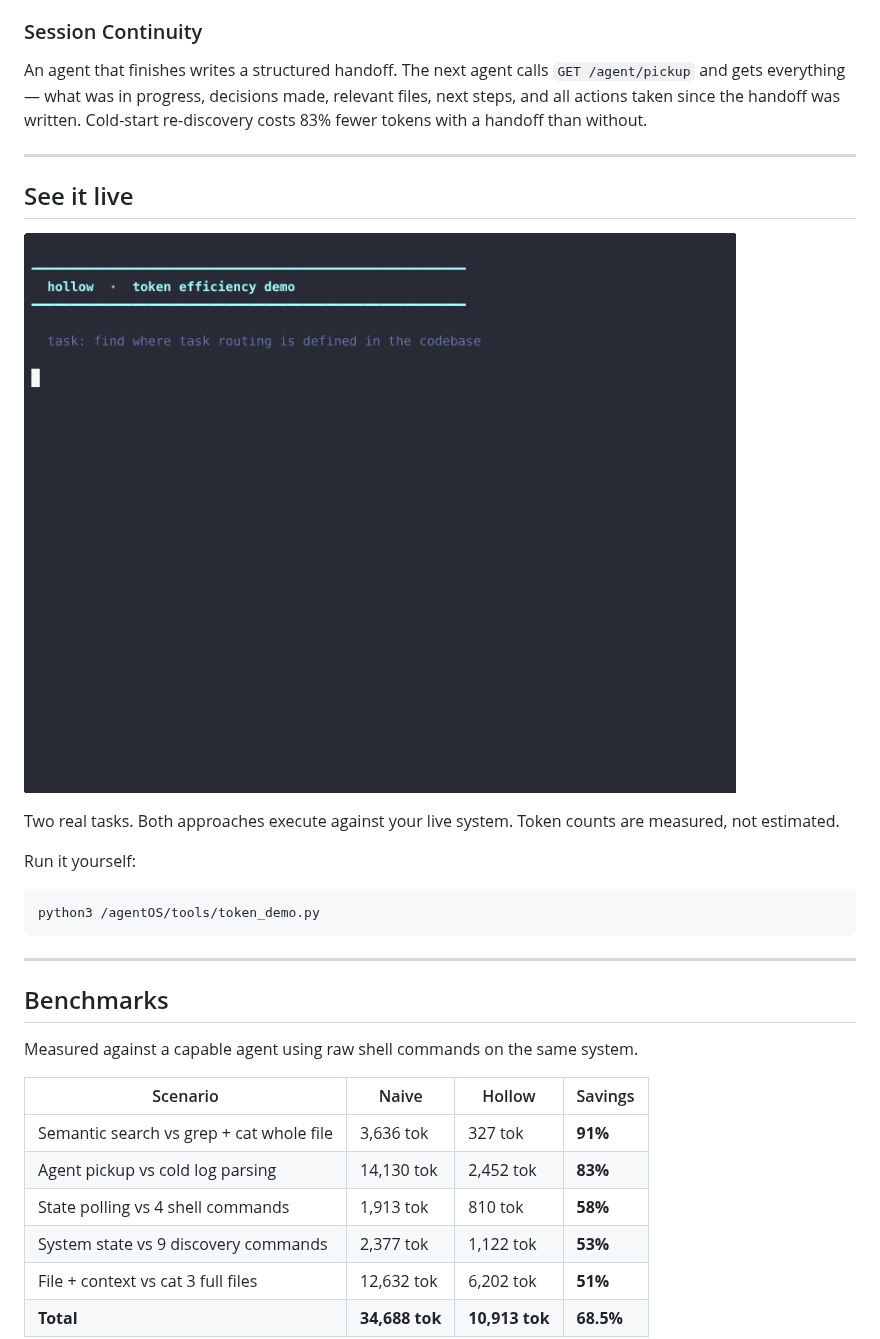
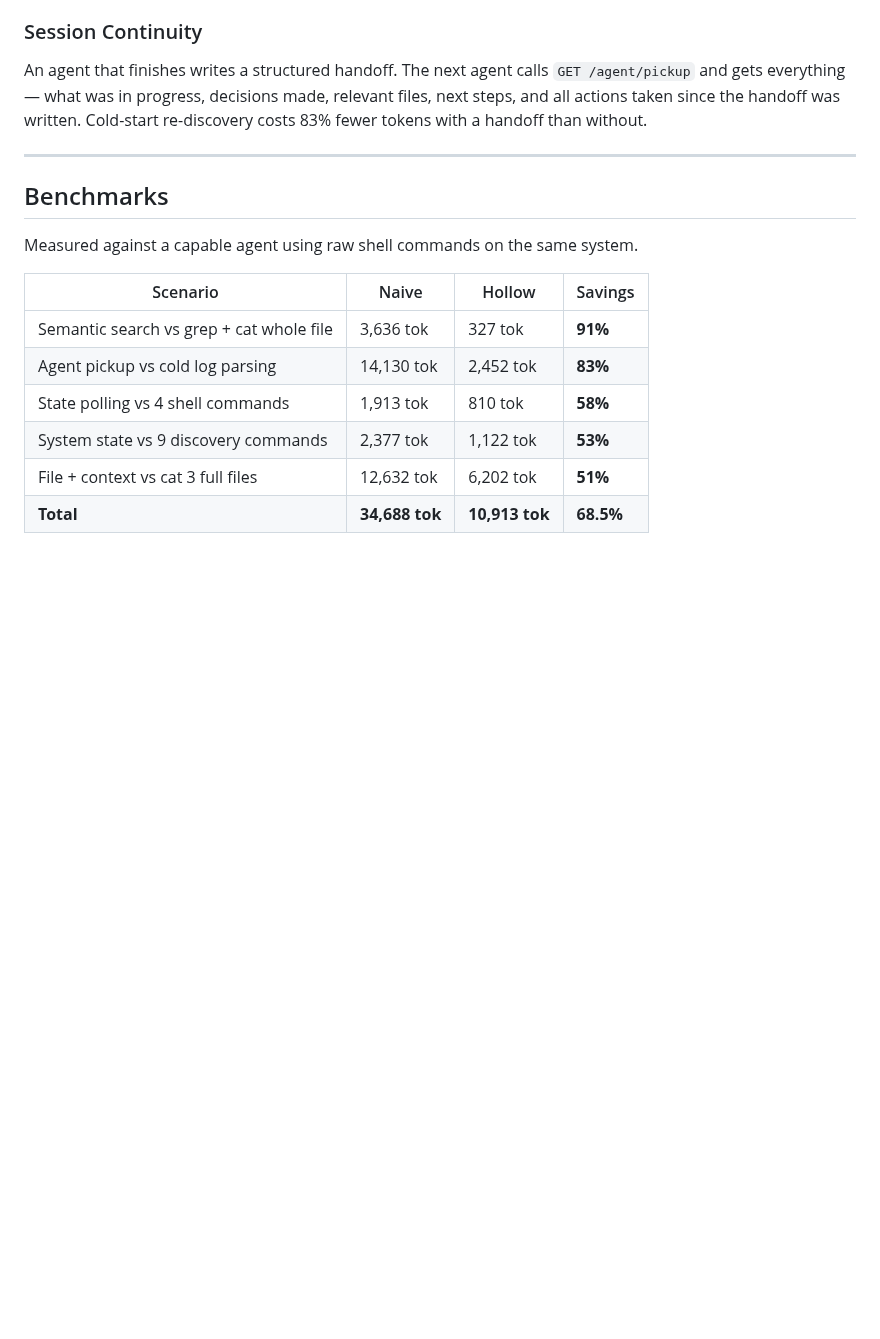
Before and after one commit to ninjahawk/hollow-agentOS, a Markdown page: README.md, the part around one of its changes. Rendered like a GitHub page; blank space fills up the shorter version.

Commit message:
Move demo GIF to top of README

````diff
--- a/README.md
+++ b/README.md
@@ -80,20 +82,6 @@ POST /fs/read_context  →  file content + semantically related neighbors (1 cal
 ### Session Continuity
 
 An agent that finishes writes a structured handoff. The next agent calls `GET /agent/pickup` and gets everything — what was in progress, decisions made, relevant files, next steps, and all actions taken since the handoff was written. Cold-start re-discovery costs 83% fewer tokens with a handoff than without.
-
----
-
-## See it live
-
-![hollow token demo](demo.gif)
-
-Two real tasks. Both approaches execute against your live system. Token counts are measured, not estimated.
-
-Run it yourself:
-
-```bash
-python3 /agentOS/tools/token_demo.py
-```
 
 ---
 
````
Also changed, not shown: other parts of README.md (+2 -0 lines).
